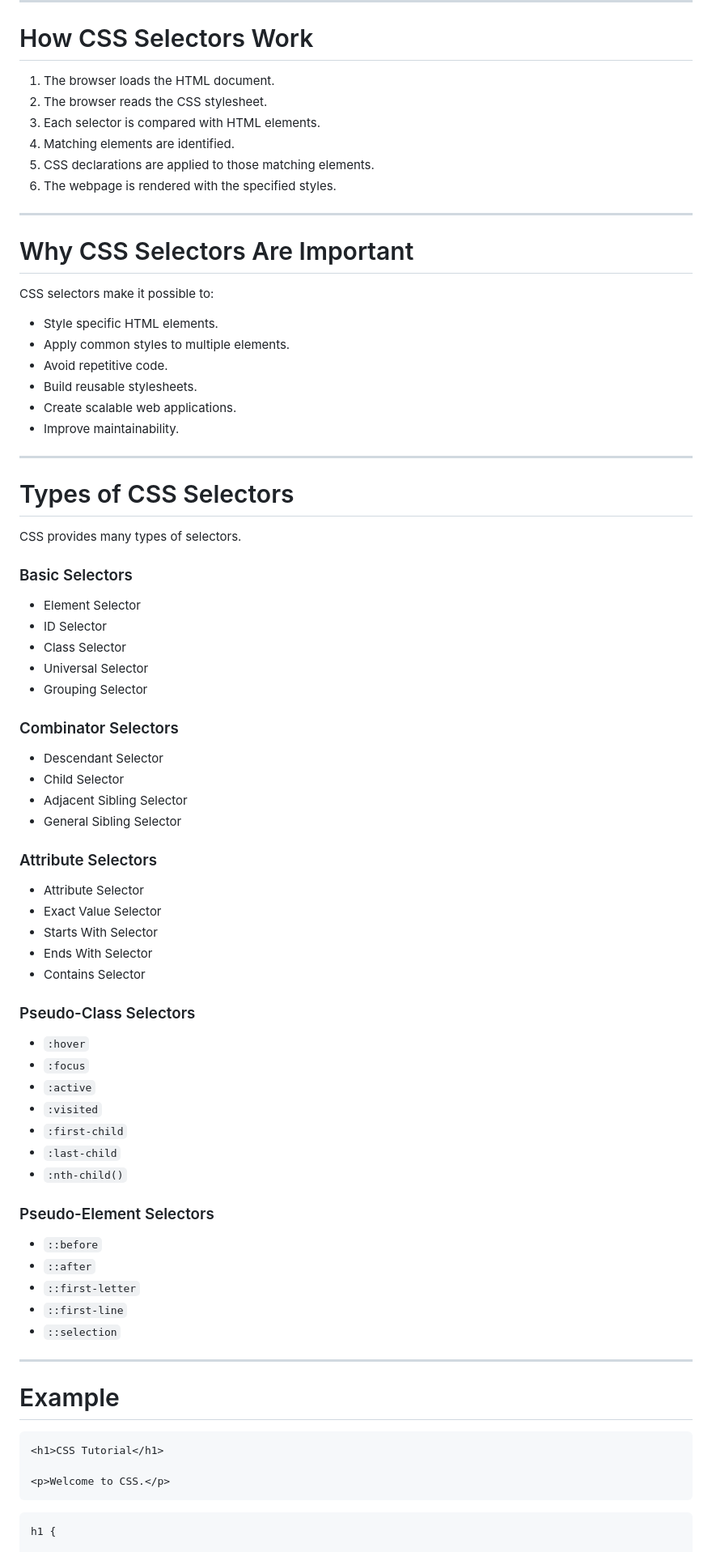
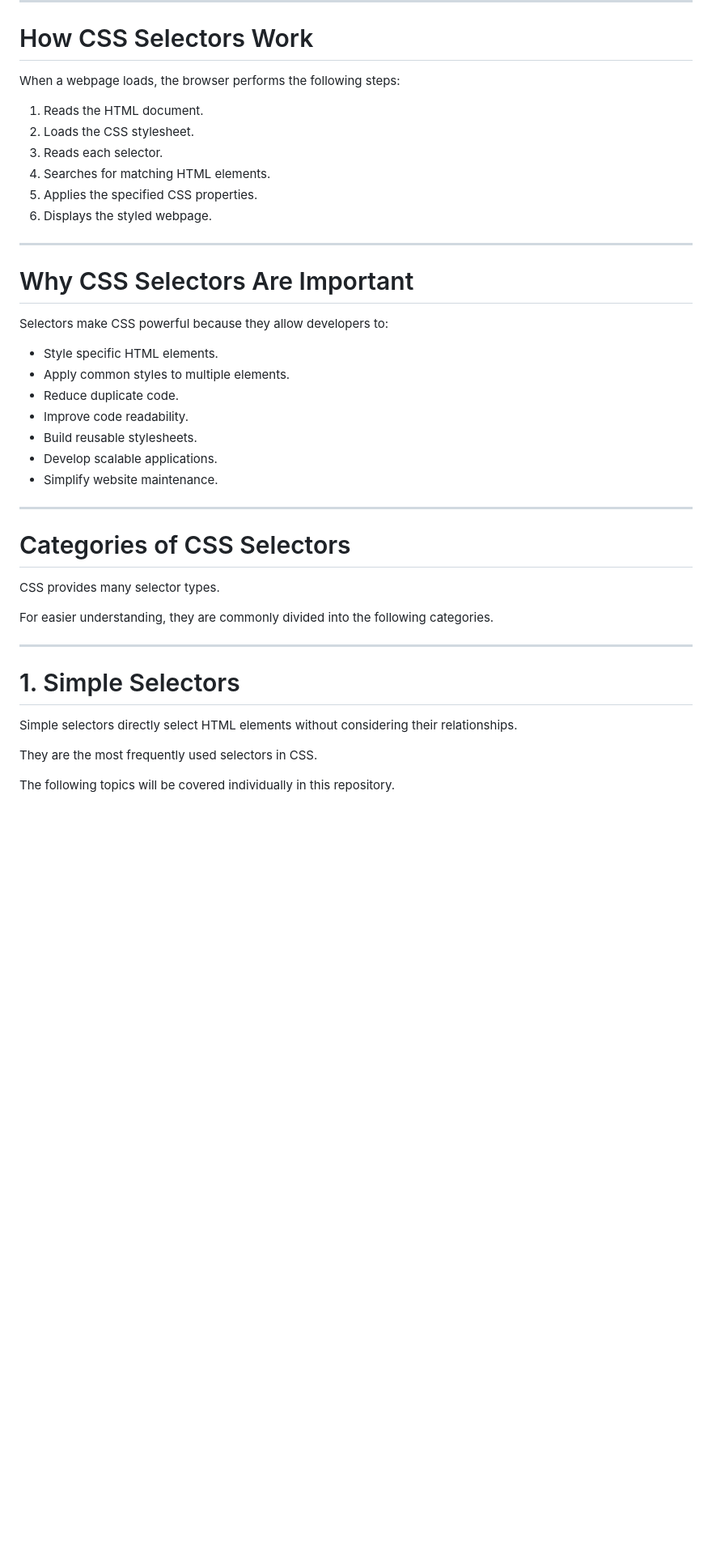
Before and after one commit to shaikbasha-dev/06-CSS3, a Markdown page: 01-CSS-Basics/011-CSS-Selectors/README.md, the part around one of its changes. Shown at 81% size. Drawn GitHub-style; blank space fills up the shorter version.

````diff
--- a/01-CSS-Basics/011-CSS-Selectors/README.md
+++ b/01-CSS-Basics/011-CSS-Selectors/README.md
@@ -71,83 +73,44 @@ selector {
 
 # How CSS Selectors Work
 
-1. The browser loads the HTML document.
-2. The browser reads the CSS stylesheet.
-3. Each selector is compared with HTML elements.
-4. Matching elements are identified.
-5. CSS declarations are applied to those matching elements.
-6. The webpage is rendered with the specified styles.
+When a webpage loads, the browser performs the following steps:
+
+1. Reads the HTML document.
+2. Loads the CSS stylesheet.
+3. Reads each selector.
+4. Searches for matching HTML elements.
+5. Applies the specified CSS properties.
+6. Displays the styled webpage.
 
 ---
 
 # Why CSS Selectors Are Important
 
-CSS selectors make it possible to:
+Selectors make CSS powerful because they allow developers to:
 
 - Style specific HTML elements.
 - Apply common styles to multiple elements.
-- Avoid repetitive code.
+- Reduce duplicate code.
+- Improve code readability.
 - Build reusable stylesheets.
-- Create scalable web applications.
-- Improve maintainability.
+- Develop scalable applications.
+- Simplify website maintenance.
 
 ---
 
-# Types of CSS Selectors
+# Categories of CSS Selectors
 
-CSS provides many types of selectors.
+CSS provides many selector types.
 
-### Basic Selectors
-
-- Element Selector
-- ID Selector
-- Class Selector
-- Universal Selector
-- Grouping Selector
-
-### Combinator Selectors
-
-- Descendant Selector
-- Child Selector
-- Adjacent Sibling Selector
-- General Sibling Selector
-
-### Attribute Selectors
-
-- Attribute Selector
-- Exact Value Selector
-- Starts With Selector
-- Ends With Selector
-- Contains Selector
-
-### Pseudo-Class Selectors
-
-- `:hover`
-- `:focus`
-- `:active`
-- `:visited`
-- `:first-child`
-- `:last-child`
-- `:nth-child()`
-
-### Pseudo-Element Selectors
-
-- `::before`
-- `::after`
-- `::first-letter`
-- `::first-line`
-- `::selection`
+For easier understanding, they are commonly divided into the following categories.
 
 ---
 
-# Example
+# 1. Simple Selectors
 
-```html
-<h1>CSS Tutorial</h1>
+Simple selectors directly select HTML elements without considering their relationships.
 
-<p>Welcome to CSS.</p>
-```
+They are the most frequently used selectors in CSS.
 
-```css
-h1 {
+The following topics will be covered individually in this repository.
 
````
Also changed, not shown: other parts of 01-CSS-Basics/011-CSS-Selectors/README.md (+185 -59 lines).
